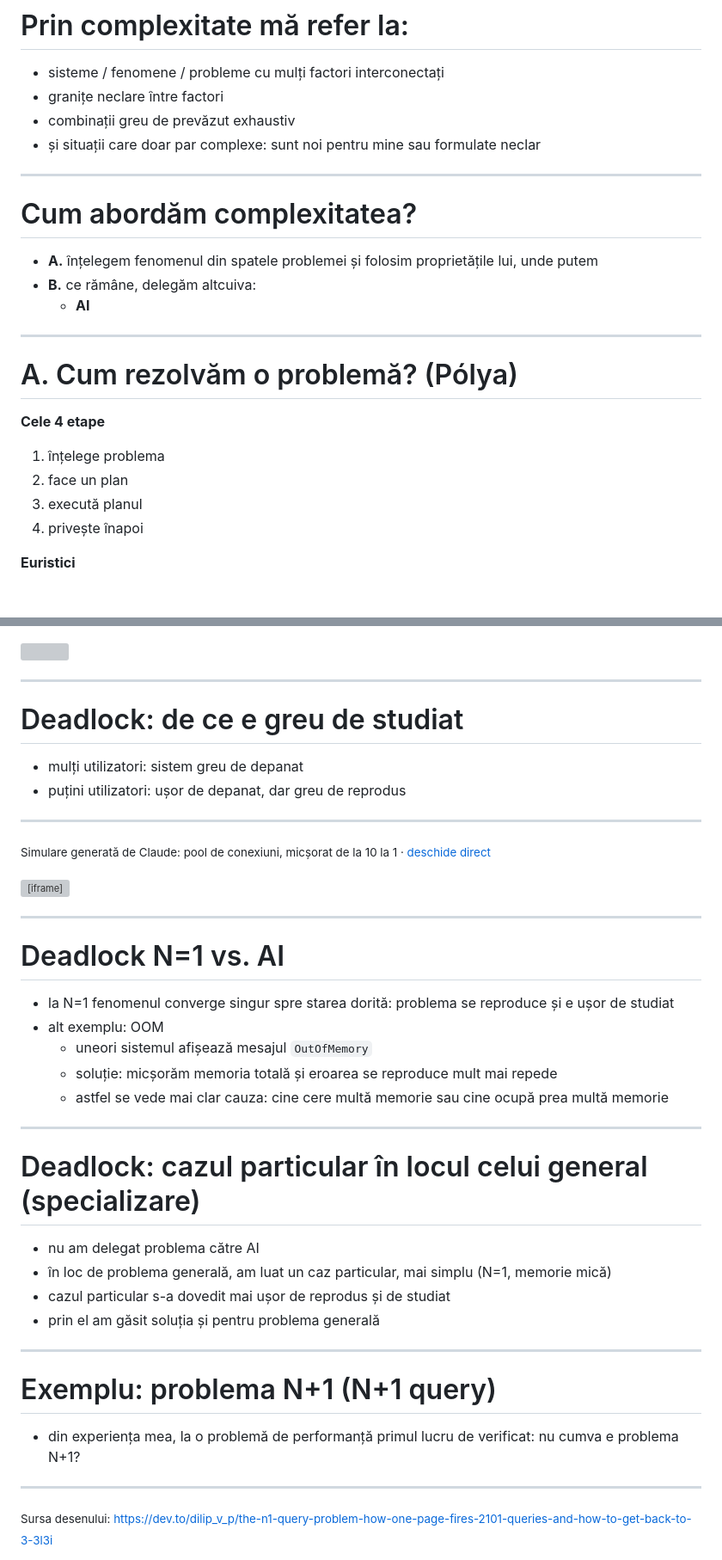
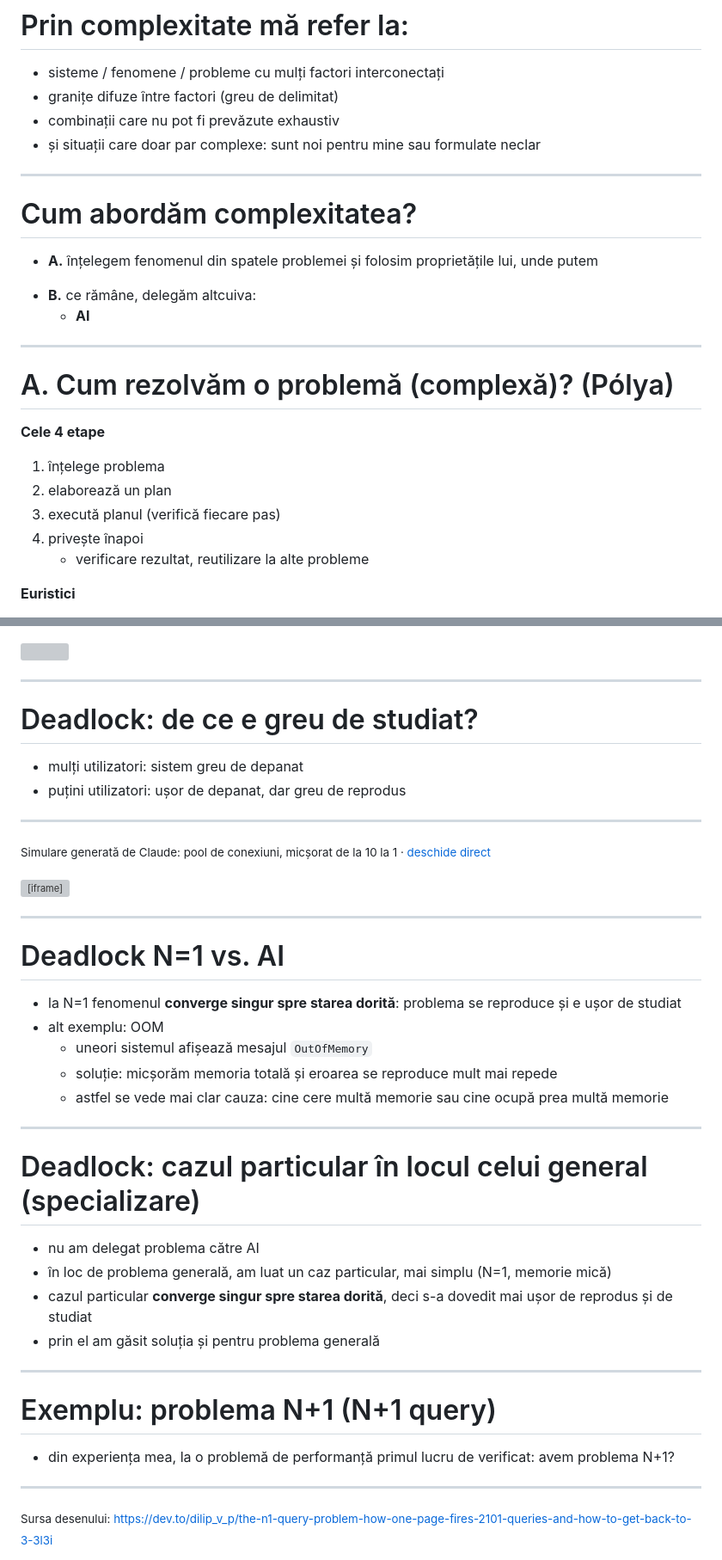
Before and after one commit to radudumbraveanu/bitconf, a Markdown page: 2026/prezentare-v3.md, 2 parts joined by grey strips. Shown at 86% size. Rendered like a GitHub page; grey boxes are pictures that could not be loaded.

```diff
--- a/2026/prezentare-v3.md
+++ b/2026/prezentare-v3.md
@@ -101,8 +101,8 @@ Variantă de traducere: Nu a existat niciodată un moment mai interesant pentru
 # Prin complexitate mă refer la:
 
 - sisteme / fenomene / probleme cu mulți factori interconectați
-- granițe neclare între factori
-- combinații greu de prevăzut exhaustiv
+- granițe difuze între factori (greu de delimitat)
+- combinații care nu pot fi prevăzute exhaustiv
 - și situații care doar par complexe: sunt noi pentru mine sau formulate neclar
 
 <!--
@@ -119,7 +119,7 @@ situația, fie pentru că sunt noi pentru mine și nu știu de unde să încep.
 # Cum abordăm complexitatea?
 
 - **A.** înțelegem fenomenul din spatele problemei și folosim proprietățile lui, unde putem
-- **B.** ce rămâne, delegăm altcuiva:
+* **B.** ce rămâne, delegăm altcuiva:
   * **AI**
 
 <!--
@@ -129,7 +129,7 @@ Două abordări, care se completează. A: folosesc proprietățile fenomenului a
 
 ---
 
-# A. Cum rezolvăm o problemă? (Pólya)
+# A. Cum rezolvăm o problemă (complexă)? (Pólya)
 
 <div class="cols">
 <div>
@@ -137,9 +137,10 @@ Două abordări, care se completează. A: folosesc proprietățile fenomenului a
 **Cele 4 etape**
 
 1. înțelege problema
-2. face un plan
-3. execută planul
+2. elaborează un plan
+3. execută planul (verifică fiecare pas)
 4. privește înapoi
+   - verificare rezultat, reutilizare la alte probleme
 
 </div>
 <div>
@@ -192,7 +193,7 @@ Un exemplu din experiența mea: în anumite momente apărea eroarea că nu mai s
 
 ---
 
-# Deadlock: de ce e greu de studiat
+# Deadlock: de ce e greu de studiat?
 
 - mulți utilizatori: sistem greu de depanat
 - puțini utilizatori: ușor de depanat, dar greu de reprodus
@@ -212,7 +213,7 @@ Este destul de complicat de depanat sistemul când avem mulți utilizatori, dar
 
 # Deadlock N=1 vs. AI
 
-- la N=1 fenomenul converge singur spre starea dorită: problema se reproduce și e ușor de studiat
+- la N=1 fenomenul **converge singur spre starea dorită**: problema se reproduce și e ușor de studiat
 - alt exemplu: OOM
   - uneori sistemul afișează mesajul `OutOfMemory`
   - soluție: micșorăm memoria totală și eroarea se reproduce mult mai repede
@@ -230,7 +231,7 @@ Alt exemplu OOM: uneori un sistem afișează mesajul OutOfMemory. Soluție: dac
 
 - nu am delegat problema către AI
 - în loc de problema generală, am luat un caz particular, mai simplu (N=1, memorie mică)
-- cazul particular s-a dovedit mai ușor de reprodus și de studiat
+- cazul particular **converge singur spre starea dorită**, deci s-a dovedit mai ușor de reprodus și de studiat
 - prin el am găsit soluția și pentru problema generală
 
 <!--
@@ -241,10 +242,10 @@ Nu am delegat problema către AI. În loc de problema generală am luat un caz p
 
 # Exemplu: problema N+1 (N+1 query)
 
-- din experiența mea, la o problemă de performanță primul lucru de verificat: nu cumva e problema N+1?
+- din experiența mea, la o problemă de performanță primul lucru de verificat: avem problema N+1?
 
 <!--
-Foarte des, când avem o problemă de performanță, primul lucru pe care ar trebui să-l verificăm este dacă nu cumva e problema N+1.
+Foarte des, când avem o problemă de performanță, primul lucru pe care ar trebui să-l verificăm este dacă avem problema N+1.
 -->
 
 ---
```
Also changed, not shown: other parts of 2026/prezentare-v3.md (+149 -41 lines), 2026/img/cronologie-fire.png (added), 4 other files.
